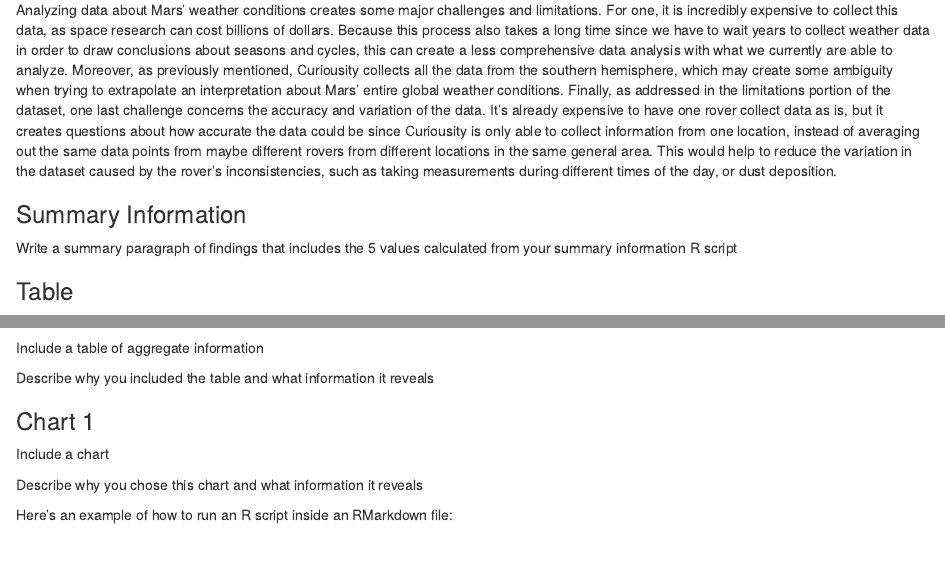
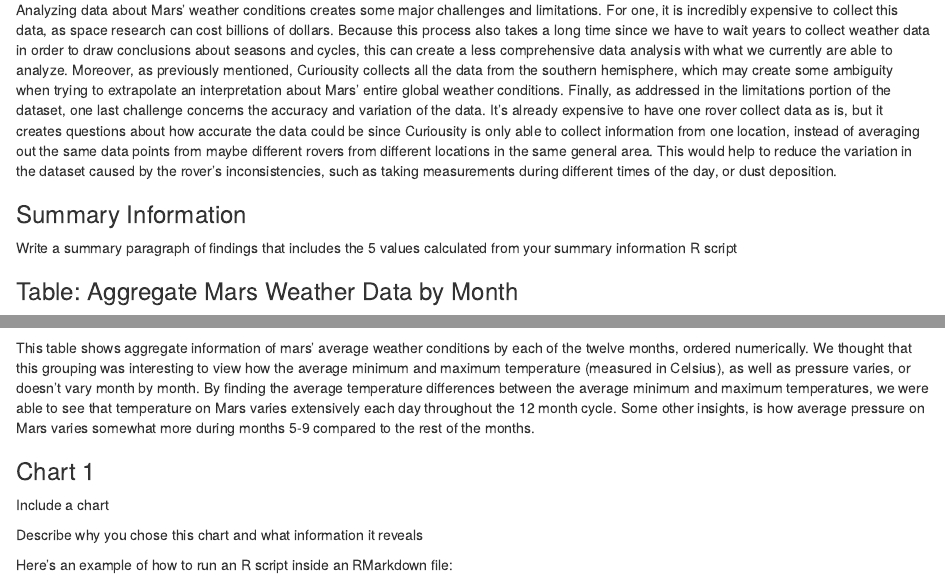
Before and after one commit to info-201a-wi23/exploratory-analysis-evanc108, an R Markdown document (index.Rmd): the page in a window 1100 px wide, from 2480 px down, and a second part further down, joined at a grey line. Rendered offline with R 4.5, knitr and Pandoc, with nearby package versions; some code elsewhere in the file could not run offline.

Commit message:
Rounded table numbers, finish table summary

````diff
--- a/aggregate_table.R
+++ b/aggregate_table.R
@@ -4,8 +4,17 @@
 mars_df <- read.csv("https://raw.githubusercontent.com/the-pudding/data/master/mars-weather/mars-weather.csv", stringsAsFactors = FALSE)
 library("stringr")
 library("dplyr")
+
+# get rid of "month" in month column
 mars_df <- mars_df %>%
   mutate(Month = str_sub(month, start = 7))
+
+# change Month data type from character to integer
+mars_df$Month = as.numeric(as.character(mars_df$Month))
+
+mars_df <- mars_df %>%
+  mutate(temp_diff = max_temp - min_temp, na.rm = TRUE)
+
 mars_min_temp <- mars_df %>%
   group_by(Month) %>%
   summarize(avg_min_temp = mean(min_temp, na.rm = TRUE))
@@ -15,7 +24,11 @@ mars_max_temp <- mars_df %>%
 mars_avg_pressure <- mars_df %>%
   group_by(Month) %>%
   summarize(avg_pressure = mean(pressure, na.rm = TRUE))
+mars_avg_temp_diff <- mars_df %>%
+  group_by(Month) %>%
+  summarize(avg_temp_diff = mean(temp_diff, na.rm = TRUE))
 
 aggregate_table <- left_join(mars_min_temp, mars_max_temp, by = "Month")
-aggregate_table <- left_join(aggregate_table, mars_avg_pressure, by = "Month")
+aggregate_table1 <- left_join(mars_avg_temp_diff, mars_avg_pressure, by = "Month")
+aggregate_table <- left_join(aggregate_table, aggregate_table1, by = "Month")
 aggregate_table <- aggregate_table %>% arrange(Month)
--- a/index.Rmd
+++ b/index.Rmd
@@ -88,7 +88,7 @@ Analyzing data about Mars' weather conditions creates some major challenges and
 
 Write a summary paragraph of findings that includes the 5 values calculated from your summary information R script
 
-### Table
+### Table: Aggregate Mars Weather Data by Month
 
 ```{r echo=FALSE, warning=FALSE, message=FALSE}
 # Load library
@@ -98,9 +98,8 @@ library("dplyr")
 
 kable(aggregate_table)
 ```
-Include a table of aggregate information
 
-Describe why you included the table and what information it reveals
+This table shows aggregate information of mars' average weather conditions by each of the twelve months, ordered numerically. We thought that this grouping was interesting to view how the average minimum and maximum temperature (measured in Celsius), as well as pressure varies, or doesn't vary month by month. By finding the average temperature differences between the average minimum and maximum temperatures, we were able to see that temperature on Mars varies extensively each day throughout the 12 month cycle. Some other insights, is how average pressure on Mars varies somewhat more during months 5-9 compared to the rest of the months.
 
 ### Chart 1
 
````
Also changed, not shown: aggregate_table.R (3 more changed lines).
